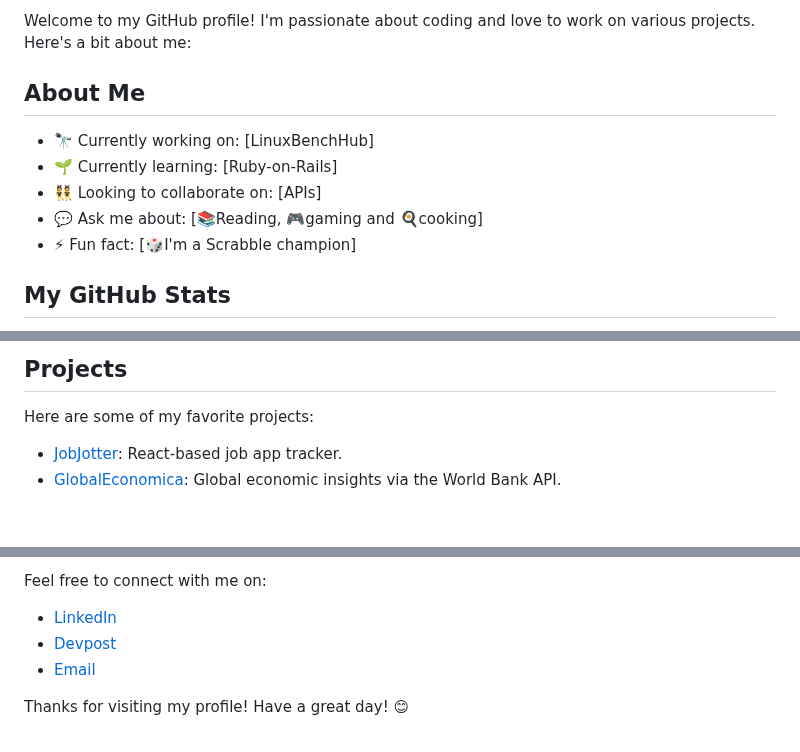
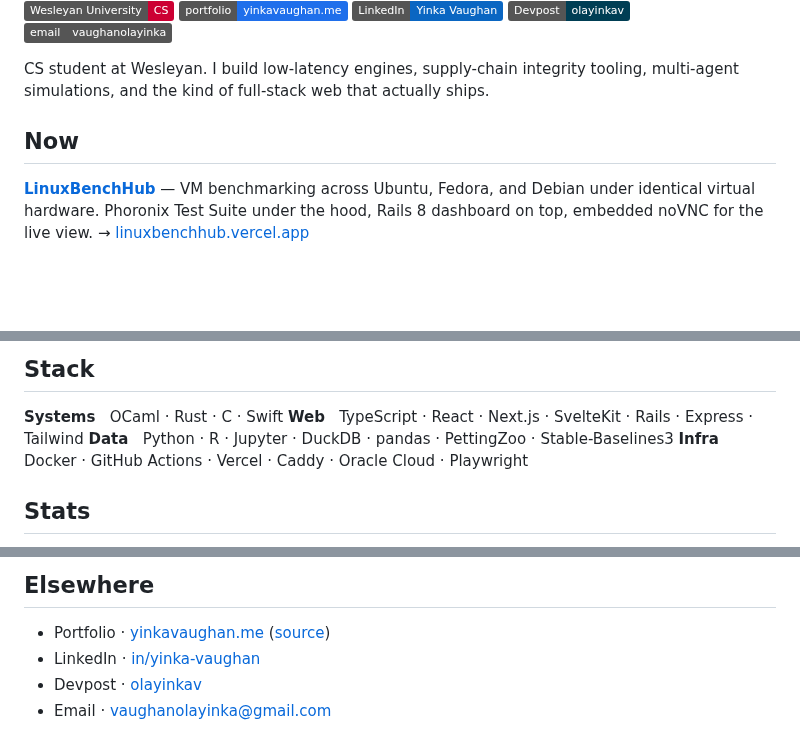
Before and after one commit to Builder106/Builder106, a Markdown page: README.md, 3 parts joined by grey strips. Rendered like a GitHub page; badges without logos; blank space fills up the shorter version.

Commit message:
Rewrite README with banner, featured projects table, and stats

```diff
--- a/README.md
+++ b/README.md
@@ -2,13 +6,13 @@
 
-Welcome to my GitHub profile! I'm passionate about coding and love to work on various projects. Here's a bit about me:
+[![Wesleyan](https://img.shields.io/badge/Wesleyan_University-CS-cc0033)](https://www.wesleyan.edu/)
+[![Portfolio](https://img.shields.io/badge/portfolio-yinkavaughan.me-1f6feb)](https://yinkavaughan.me/)
+[![LinkedIn](https://img.shields.io/badge/LinkedIn-Yinka_Vaughan-0a66c2?logo=linkedin&logoColor=white)](https://www.linkedin.com/in/yinka-vaughan)
+[![Devpost](https://img.shields.io/badge/Devpost-olayinkav-003e54?logo=devpost&logoColor=white)](https://devpost.com/olayinkav)
+[![Email](https://img.shields.io/badge/email-vaughanolayinka-555?logo=gmail&logoColor=white)](mailto:vaughanolayinka@gmail.com)
 
-## About Me
+CS student at Wesleyan. I build low-latency engines, supply-chain integrity tooling, multi-agent simulations, and the kind of full-stack web that actually ships.
 
-- 🔭 Currently working on: [LinuxBenchHub]
-- 🌱 Currently learning: [Ruby-on-Rails]
-- 👯 Looking to collaborate on: [APIs]
-- 💬 Ask me about: [📚Reading, 🎮gaming and 🍳cooking]
-- ⚡ Fun fact: [🎲I'm a Scrabble champion]
+## Now
 
-## My GitHub Stats
+**[LinuxBenchHub](https://github.com/Builder106/LinuxBenchHub)** — VM benchmarking across Ubuntu, Fedora, and Debian under identical virtual hardware. Phoronix Test Suite under the hood, Rails 8 dashboard on top, embedded noVNC for the live view. → [linuxbenchhub.vercel.app](https://linuxbenchhub.vercel.app/)
 
@@ -20,8 +31,10 @@ Welcome to my GitHub profile! I'm passionate about coding and love to work on va
 
-## Projects
+## Stack
 
-Here are some of my favorite projects:
+**Systems** &nbsp; OCaml · Rust · C · Swift
+**Web** &nbsp; TypeScript · React · Next.js · SvelteKit · Rails · Express · Tailwind
+**Data** &nbsp; Python · R · Jupyter · DuckDB · pandas · PettingZoo · Stable-Baselines3
+**Infra** &nbsp; Docker · GitHub Actions · Vercel · Caddy · Oracle Cloud · Playwright
 
-- [JobJotter](https://github.com/Builder106/JobJotter): React-based job app tracker.
-- [GlobalEconomica](https://github.com/Builder106/GlobalEconomica): Global economic insights via the World Bank API.
+## Stats
 
@@ -29,8 +43,7 @@ Here are some of my favorite projects:
 
-Feel free to connect with me on:
+## Elsewhere
 
-- [LinkedIn](https://www.linkedin.com/in/yinka-vaughan)
-- [Devpost](https://devpost.com/olayinkav)
-- [Email](mailto:vaughanolayinka@gmail.com)
-
-Thanks for visiting my profile! Have a great day! 😊
+- Portfolio · [yinkavaughan.me](https://yinkavaughan.me/) ([source](https://github.com/Builder106/builder106.github.io))
+- LinkedIn · [in/yinka-vaughan](https://www.linkedin.com/in/yinka-vaughan)
+- Devpost · [olayinkav](https://devpost.com/olayinkav)
+- Email · [vaughanolayinka@gmail.com](mailto:vaughanolayinka@gmail.com)
```
Also changed, not shown: other parts of README.md (+17 -5 lines), assets/banner-dark.png (added), assets/banner-light.png (added), 2 other files.
